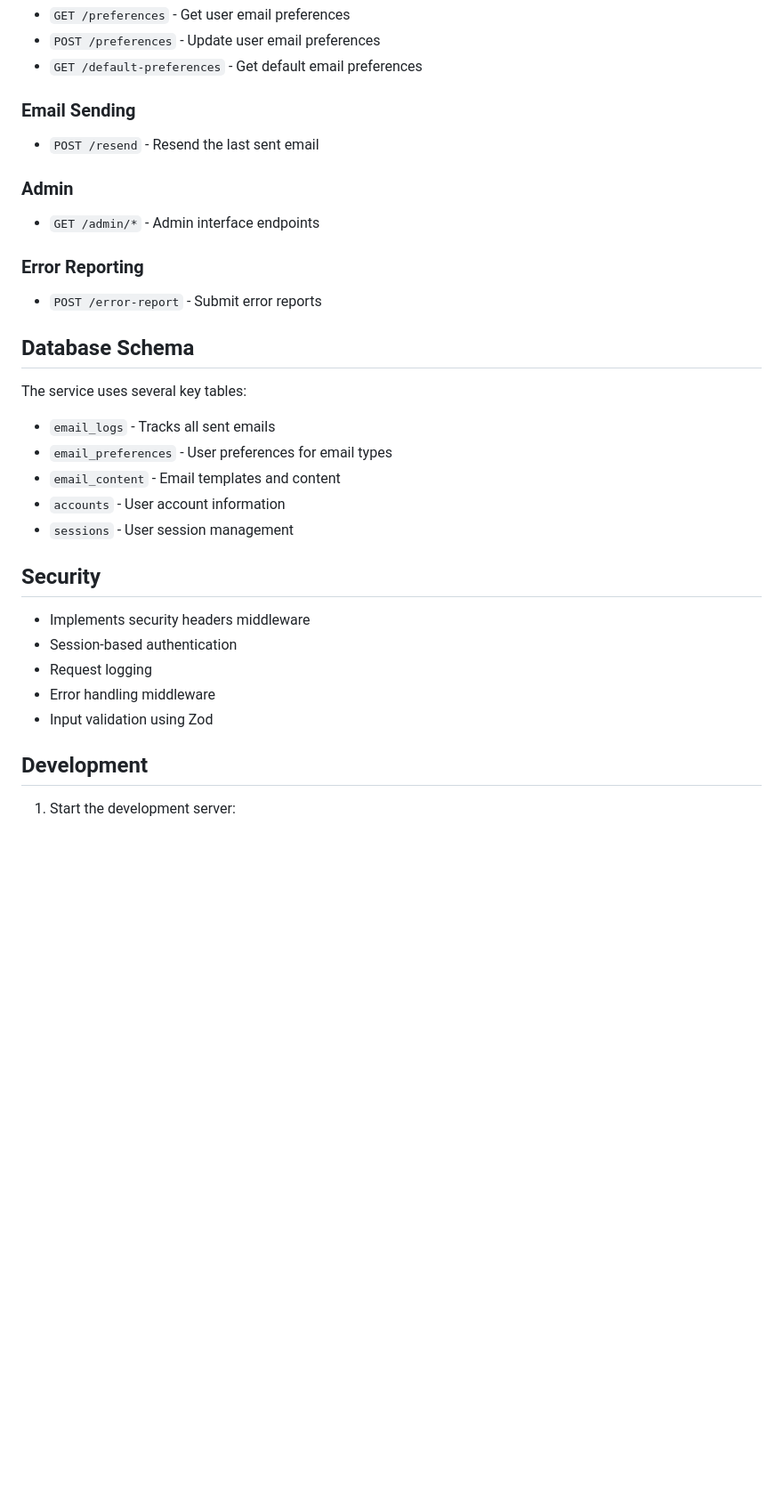
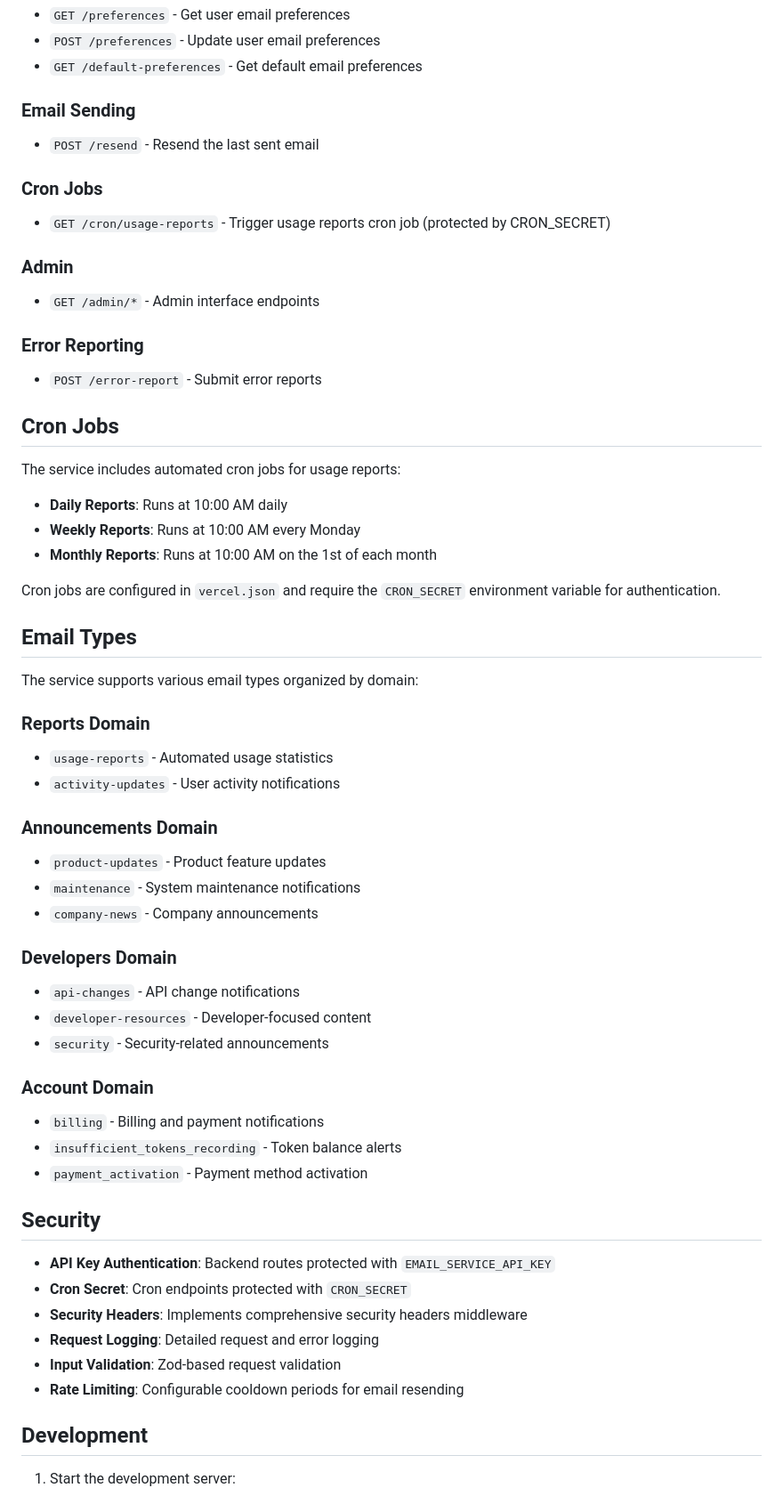
Before and after one commit to Meeting-BaaS/emails, a Markdown page: README.md, the part around one of its changes. Shown at 89% size. Rendered like a GitHub page; blank space fills up the shorter version.

Commit message:
fix: updated readme

```diff
--- a/README.md
+++ b/README.md
@@ -86,28 +106,56 @@ pnpm db:push     # Apply migrations to the database
 ### Email Sending
 - `POST /resend` - Resend the last sent email
 
+### Cron Jobs
+- `GET /cron/usage-reports` - Trigger usage reports cron job (protected by CRON_SECRET)
+
 ### Admin
 - `GET /admin/*` - Admin interface endpoints
 
 ### Error Reporting
 - `POST /error-report` - Submit error reports
 
-## Database Schema
+## Cron Jobs
 
-The service uses several key tables:
-- `email_logs` - Tracks all sent emails
-- `email_preferences` - User preferences for email types
-- `email_content` - Email templates and content
-- `accounts` - User account information
-- `sessions` - User session management
+The service includes automated cron jobs for usage reports:
+
+- **Daily Reports**: Runs at 10:00 AM daily
+- **Weekly Reports**: Runs at 10:00 AM every Monday
+- **Monthly Reports**: Runs at 10:00 AM on the 1st of each month
+
+Cron jobs are configured in `vercel.json` and require the `CRON_SECRET` environment variable for authentication.
+
+## Email Types
+
+The service supports various email types organized by domain:
+
+### Reports Domain
+- `usage-reports` - Automated usage statistics
+- `activity-updates` - User activity notifications
+
+### Announcements Domain
+- `product-updates` - Product feature updates
+- `maintenance` - System maintenance notifications
+- `company-news` - Company announcements
+
+### Developers Domain
+- `api-changes` - API change notifications
+- `developer-resources` - Developer-focused content
+- `security` - Security-related announcements
+
+### Account Domain
+- `billing` - Billing and payment notifications
+- `insufficient_tokens_recording` - Token balance alerts
+- `payment_activation` - Payment method activation
 
 ## Security
 
-- Implements security headers middleware
-- Session-based authentication
-- Request logging
-- Error handling middleware
-- Input validation using Zod
+- **API Key Authentication**: Backend routes protected with `EMAIL_SERVICE_API_KEY`
+- **Cron Secret**: Cron endpoints protected with `CRON_SECRET`
+- **Security Headers**: Implements comprehensive security headers middleware
+- **Request Logging**: Detailed request and error logging
+- **Input Validation**: Zod-based request validation
+- **Rate Limiting**: Configurable cooldown periods for email resending
 
 ## Development
 
```
Also changed, not shown: other parts of README.md (+27 -3 lines).
